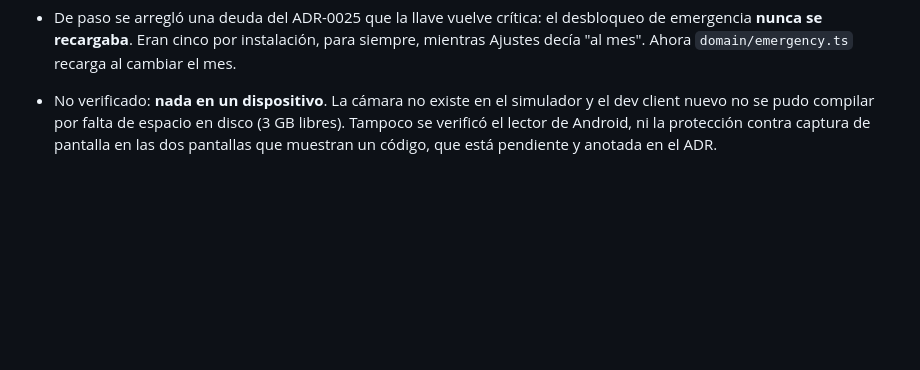
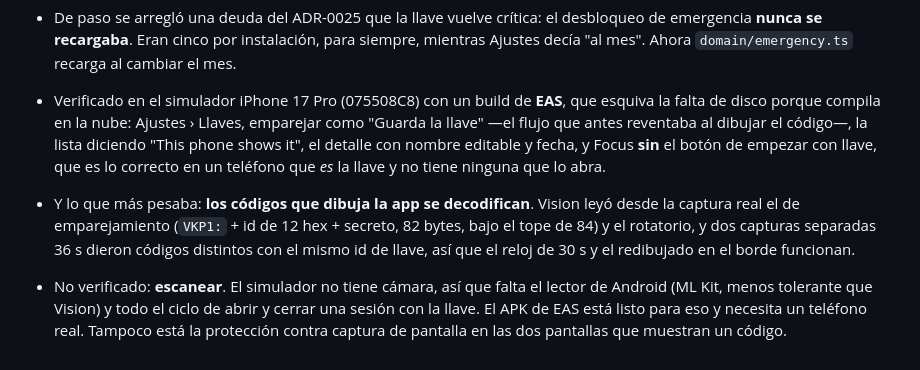
Before and after one commit to gusplayer/vesper, a Markdown page: docs/STATUS.md, the part around the change. Drawn GitHub-style; blank space fills up the shorter version.

Commit message:
docs: the key verified on a simulator from an EAS build
An EAS build sidesteps the 3 GB of free disk: it compiles in the cloud and the
Mac only downloads it. On the simulator that gets everything except scanning.

What holds: pairing as the key no longer crashes (the payload is 82 bytes now,
under the encoder's 84), the list says which side each key is on, the default
name is neutral, and Focus hides the key entry on a phone that is the key and
has none that opens it.

And the dot-field codes decode from the real screen, read by Vision: the
pairing code and the rotating one, with two captures 36 s apart giving
different codes under the same key id.

Co-Authored-By: Claude Opus 5 <noreply@anthropic.com>

```diff
--- a/docs/STATUS.md
+++ b/docs/STATUS.md
@@ -325,7 +325,16 @@ racha, recordatorios y retos con avisos. Queda hecho en local; lo social espera
 - De paso se arregló una deuda del ADR-0025 que la llave vuelve crítica: el desbloqueo de
   emergencia **nunca se recargaba**. Eran cinco por instalación, para siempre, mientras
   Ajustes decía "al mes". Ahora `domain/emergency.ts` recarga al cambiar el mes.
-- No verificado: **nada en un dispositivo**. La cámara no existe en el simulador y el dev
-  client nuevo no se pudo compilar por falta de espacio en disco (3 GB libres). Tampoco se
-  verificó el lector de Android, ni la protección contra captura de pantalla en las dos
-  pantallas que muestran un código, que está pendiente y anotada en el ADR.
+- Verificado en el simulador iPhone 17 Pro (075508C8) con un build de **EAS**, que esquiva
+  la falta de disco porque compila en la nube: Ajustes › Llaves, emparejar como "Guarda la
+  llave" —el flujo que antes reventaba al dibujar el código—, la lista diciendo "This phone
+  shows it", el detalle con nombre editable y fecha, y Focus **sin** el botón de empezar con
+  llave, que es lo correcto en un teléfono que *es* la llave y no tiene ninguna que lo abra.
+- Y lo que más pesaba: **los códigos que dibuja la app se decodifican**. Vision leyó desde la
+  captura real el de emparejamiento (`VKP1:` + id de 12 hex + secreto, 82 bytes, bajo el tope
+  de 84) y el rotatorio, y dos capturas separadas 36 s dieron códigos distintos con el mismo
+  id de llave, así que el reloj de 30 s y el redibujado en el borde funcionan.
+- No verificado: **escanear**. El simulador no tiene cámara, así que falta el lector de
+  Android (ML Kit, menos tolerante que Vision) y todo el ciclo de abrir y cerrar una sesión
+  con la llave. El APK de EAS está listo para eso y necesita un teléfono real. Tampoco está
+  la protección contra captura de pantalla en las dos pantallas que muestran un código.
```
